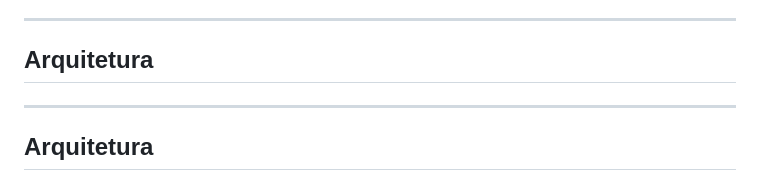
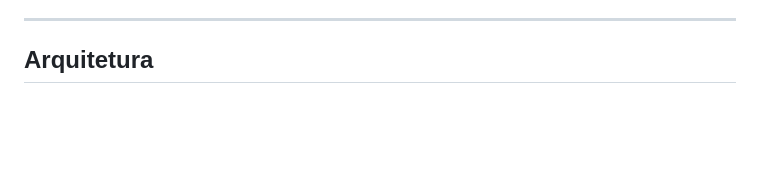
Before and after one commit to carmipa/Gundam_Administrator, a Markdown page: README.md, the part around the change printed below. Drawn GitHub-style; blank space fills up the shorter version.

````diff
--- a/README.md
+++ b/README.md
@@ -53,10 +53,6 @@ Gestor completo de coleção de Gunpla (Gundam), com cadastro de kits, fotos, fi
 
 ## Arquitetura
 
----
-
-## Arquitetura
-
 ```mermaid
 flowchart TB
     subgraph "Interface do Usuário (Web UI com Thymeleaf)"
````
Also changed, not shown: other parts of README.md (+0 -2 lines).
